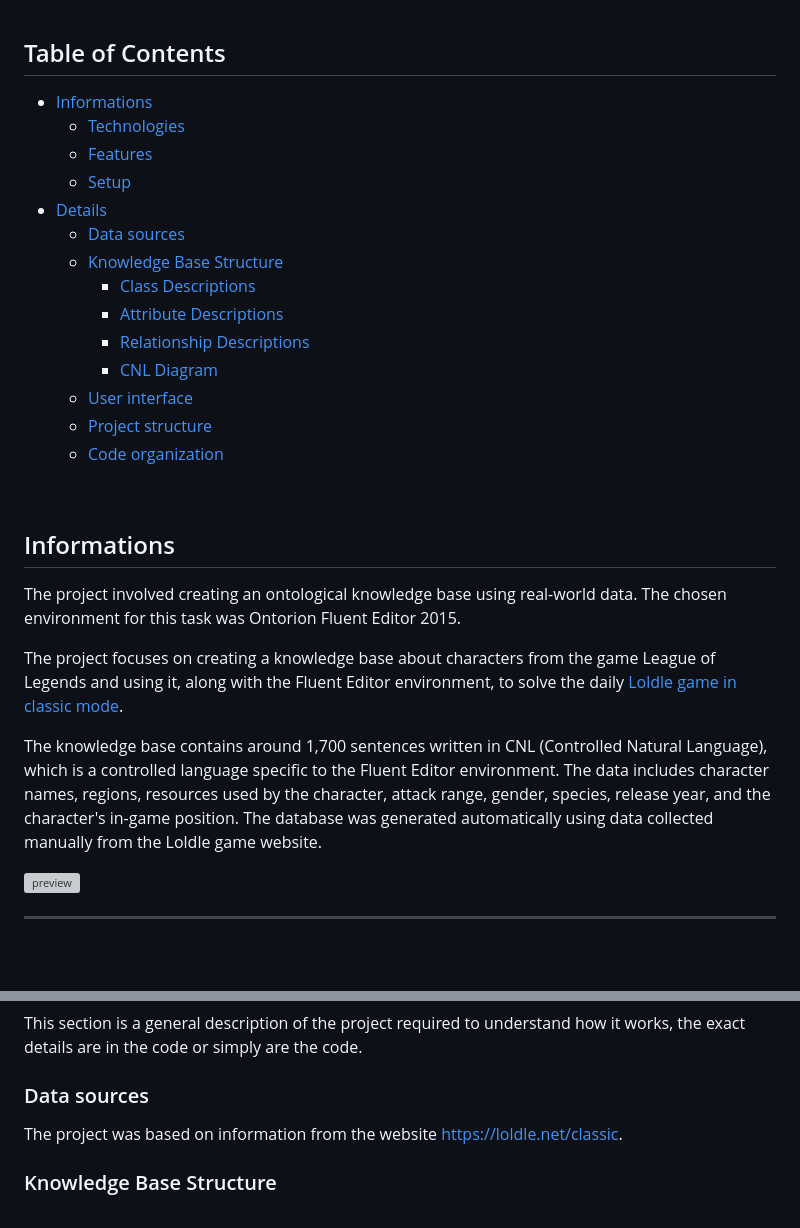
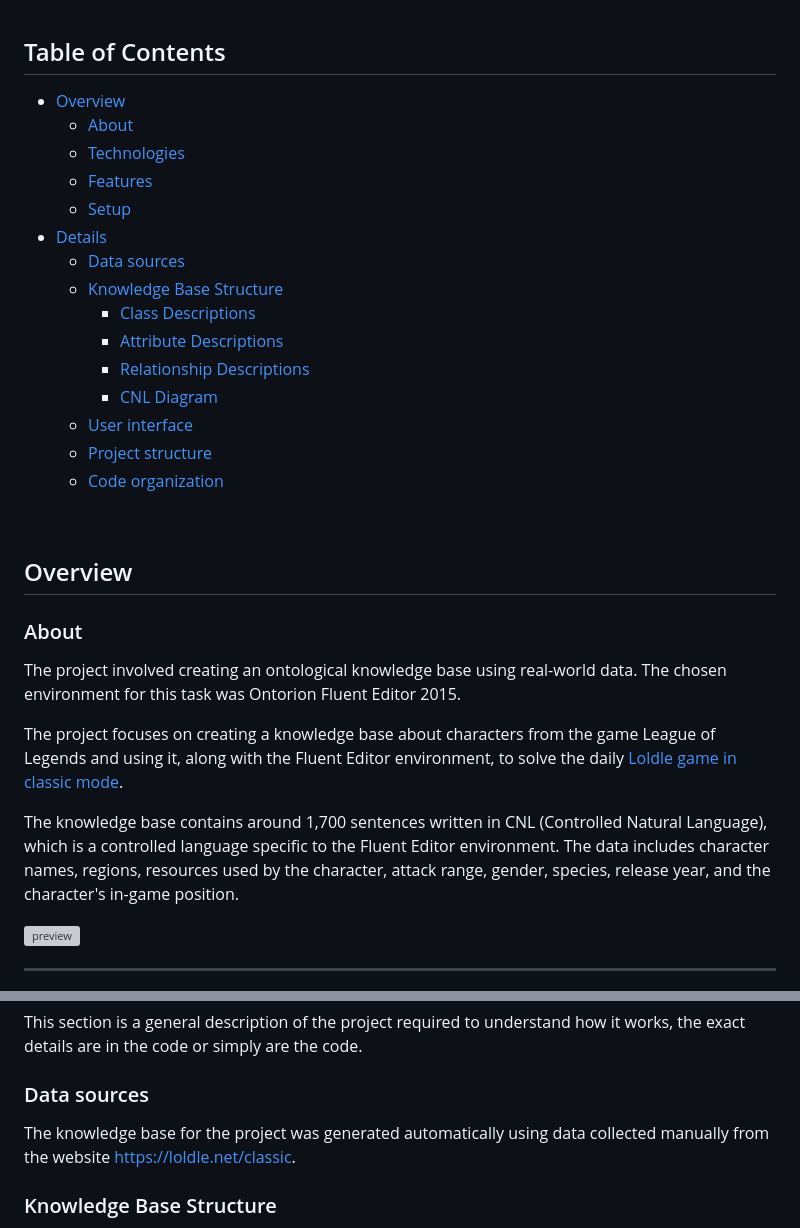
Before and after one commit to Pasek108/UR-LoldleSolver, a Markdown page: README.md, 2 parts joined by grey strips. GitHub-like rendering; blank space fills up the shorter version; grey boxes are pictures that could not be loaded.

```diff
--- a/README.md
+++ b/README.md
@@ -13,7 +13,8 @@
 <br>
 
 ## Table of Contents
-* [Informations](#informations)
+* [Overview](#overview)
+  * [About](#about)
   * [Technologies](#technologies)
   * [Features](#features)
   * [Setup](#setup)
@@ -30,12 +31,14 @@
 
 <br>
 
-## Informations
+## Overview
+
+### About
 The project involved creating an ontological knowledge base using real-world data. The chosen environment for this task was Ontorion Fluent Editor 2015.
 
 The project focuses on creating a knowledge base about characters from the game League of Legends and using it, along with the Fluent Editor environment, to solve the daily [Loldle game in classic mode](https://loldle.net/classic).
 
-The knowledge base contains around 1,700 sentences written in CNL (Controlled Natural Language), which is a controlled language specific to the Fluent Editor environment. The data includes character names, regions, resources used by the character, attack range, gender, species, release year, and the character's in-game position. The database was generated automatically using data collected manually from the Loldle game website.
+The knowledge base contains around 1,700 sentences written in CNL (Controlled Natural Language), which is a controlled language specific to the Fluent Editor environment. The data includes character names, regions, resources used by the character, attack range, gender, species, release year, and the character's in-game position.
 
 ![preview](/_for_readme/preview.png)
 
@@ -108,7 +111,7 @@ To edit this program:
 This section is a general description of the project required to understand how it works, the exact details are in the code or simply are the code.
 
 ### Data sources
-The project was based on information from the website [https://loldle.net/classic](https://loldle.net/classic).
+The knowledge base for the project was generated automatically using data collected manually from the website [https://loldle.net/classic](https://loldle.net/classic).
 
 ### Knowledge Base Structure
 
```
Also changed, not shown: other parts of README.md (+1 -1 lines).
